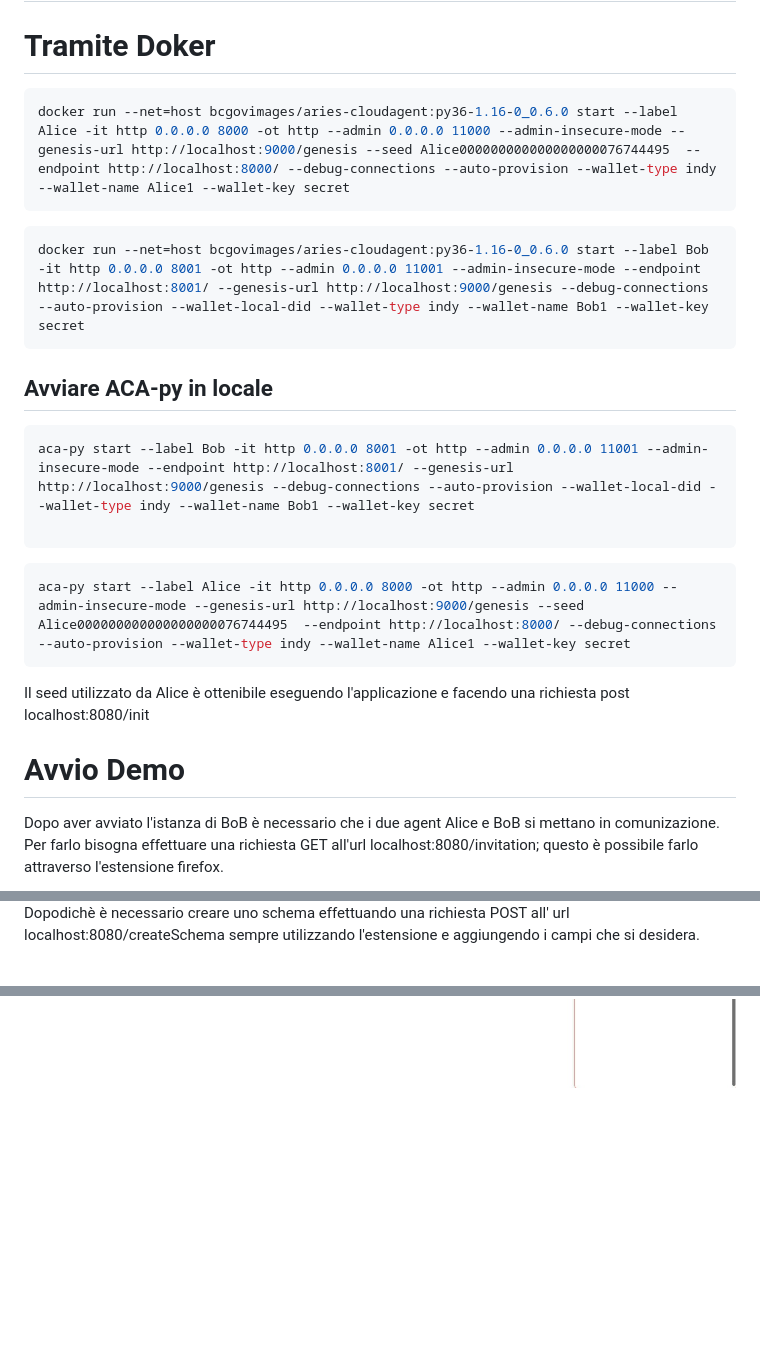
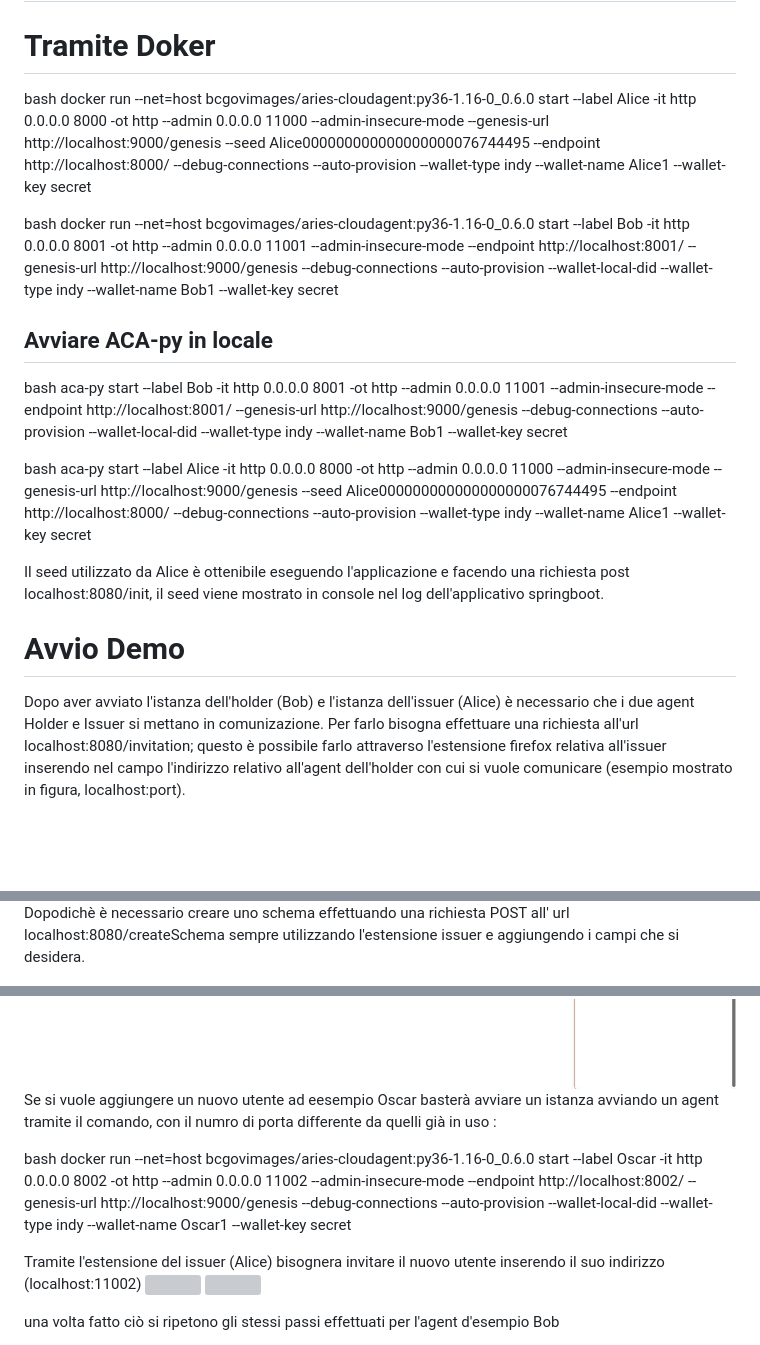
Before and after one commit to biagioboi/ssi_attrib_auth, a Markdown page: README.md, 3 parts joined by grey strips. Drawn GitHub-style; blank space fills up the shorter version; grey boxes are pictures that could not be loaded.

````diff
--- a/README.md
+++ b/README.md
@@ -73,24 +78,27 @@ Se non si vuole installarlo in locale è possibile utilizzare un doker container
 
 ## Avvio ACA-py
 # Tramite Doker
-```bash
-docker run --net=host bcgovimages/aries-cloudagent:py36-1.16-0_0.6.0 start --label Alice -it http 0.0.0.0 8000 -ot http --admin 0.0.0.0 11000 --admin-insecure-mode --genesis-url http://localhost:9000/genesis --seed Alice000000000000000000076744495  --endpoint http://localhost:8000/ --debug-connections --auto-provision --wallet-type indy --wallet-name Alice1 --wallet-key secret
-```
-```bash
+bash
+docker run --net=host bcgovimages/aries-cloudagent:py36-1.16-0_0.6.0 start --label Alice -it http 0.0.0.0 8000 -ot http --admin 0.0.0.0 11000 --admin-insecure-mode --genesis-url http://localhost:9000/genesis --seed Alice000000000000000000076744495 --endpoint http://localhost:8000/ --debug-connections --auto-provision --wallet-type indy --wallet-name Alice1 --wallet-key secret
+
+
+bash
 docker run --net=host bcgovimages/aries-cloudagent:py36-1.16-0_0.6.0 start --label Bob -it http 0.0.0.0 8001 -ot http --admin 0.0.0.0 11001 --admin-insecure-mode --endpoint http://localhost:8001/ --genesis-url http://localhost:9000/genesis --debug-connections --auto-provision --wallet-local-did --wallet-type indy --wallet-name Bob1 --wallet-key secret
-```
+
+
 ## Avviare ACA-py in locale
-```bash
+bash
 aca-py start --label Bob -it http 0.0.0.0 8001 -ot http --admin 0.0.0.0 11001 --admin-insecure-mode --endpoint http://localhost:8001/ --genesis-url http://localhost:9000/genesis --debug-connections --auto-provision --wallet-local-did --wallet-type indy --wallet-name Bob1 --wallet-key secret
 
-```
-```bash
-aca-py start --label Alice -it http 0.0.0.0 8000 -ot http --admin 0.0.0.0 11000 --admin-insecure-mode --genesis-url http://localhost:9000/genesis --seed Alice000000000000000000076744495  --endpoint http://localhost:8000/ --debug-connections --auto-provision --wallet-type indy --wallet-name Alice1 --wallet-key secret
-```
-Il seed utilizzato da Alice è ottenibile eseguendo l'applicazione e facendo una richiesta post localhost:8080/init
+
+bash
+aca-py start --label Alice -it http 0.0.0.0 8000 -ot http --admin 0.0.0.0 11000 --admin-insecure-mode --genesis-url http://localhost:9000/genesis --seed Alice000000000000000000076744495 --endpoint http://localhost:8000/ --debug-connections --auto-provision --wallet-type indy --wallet-name Alice1 --wallet-key secret
+
+
+Il seed utilizzato da Alice è ottenibile eseguendo l'applicazione e facendo una richiesta post localhost:8080/init, il seed viene mostrato in console nel log dell'applicativo springboot.
 
 
 
 # Avvio Demo
-Dopo aver avviato l'istanza di BoB è necessario che i due agent Alice e BoB si mettano in comunizazione. Per farlo bisogna effettuare una richiesta GET all'url localhost:8080/invitation; questo è possibile farlo attraverso l'estensione firefox.
+Dopo aver avviato l'istanza dell'holder (Bob) e l'istanza dell'issuer (Alice) è necessario che i due agent Holder e Issuer si mettano in comunizazione. Per farlo bisogna effettuare una richiesta all'url localhost:8080/invitation; questo è possibile farlo attraverso l'estensione firefox relativa all'issuer inserendo nel campo l'indirizzo relativo all'agent dell'holder con cui si vuole comunicare (esempio mostrato in figura, localhost:port).
 
@@ -98,6 +107,5 @@ Dopo aver avviato l'istanza di BoB è necessario che i due agent Alice e BoB si
 
-
- Dopodichè è necessario creare uno schema effettuando una richiesta POST all' url localhost:8080/createSchema sempre utilizzando l'estensione e aggiungendo i campi che si desidera.
+Dopodichè è necessario creare uno schema effettuando una richiesta POST all' url localhost:8080/createSchema sempre utilizzando l'estensione issuer e aggiungendo i campi che si desidera.
 
 <img src="./screen/screen2.jpg"/>
 
@@ -118,3 +132,15 @@ Aprendo nuovamente l'estensione è possibile accettare. In risposta si ottiene u
 <img src="./screen/screen11.jpg"/>
 
 <img src="./screen/screen10.jpg"/>
+
+
+Se si vuole aggiungere un nuovo utente ad eesempio Oscar basterà avviare un istanza avviando un agent tramite il comando, con il numro di porta differente da quelli già in uso :
+
+bash
+docker run --net=host bcgovimages/aries-cloudagent:py36-1.16-0_0.6.0 start --label Oscar -it http 0.0.0.0 8002 -ot http --admin 0.0.0.0 11002 --admin-insecure-mode --endpoint http://localhost:8002/ --genesis-url http://localhost:9000/genesis --debug-connections --auto-provision --wallet-local-did --wallet-type indy --wallet-name Oscar1 --wallet-key secret
+
+Tramite l'estensione del issuer (Alice) bisognera invitare il nuovo utente inserendo il suo indirizzo (localhost:11002)
+<img src="./screen/issuer_newinvite.png"/>
+<img src="./screen/issuer_addr.png"/>
+
+una volta fatto ciò si ripetono gli stessi passi effettuati per l'agent d'esempio Bob
````
Also changed, not shown: other parts of README.md (+43 -31 lines).
